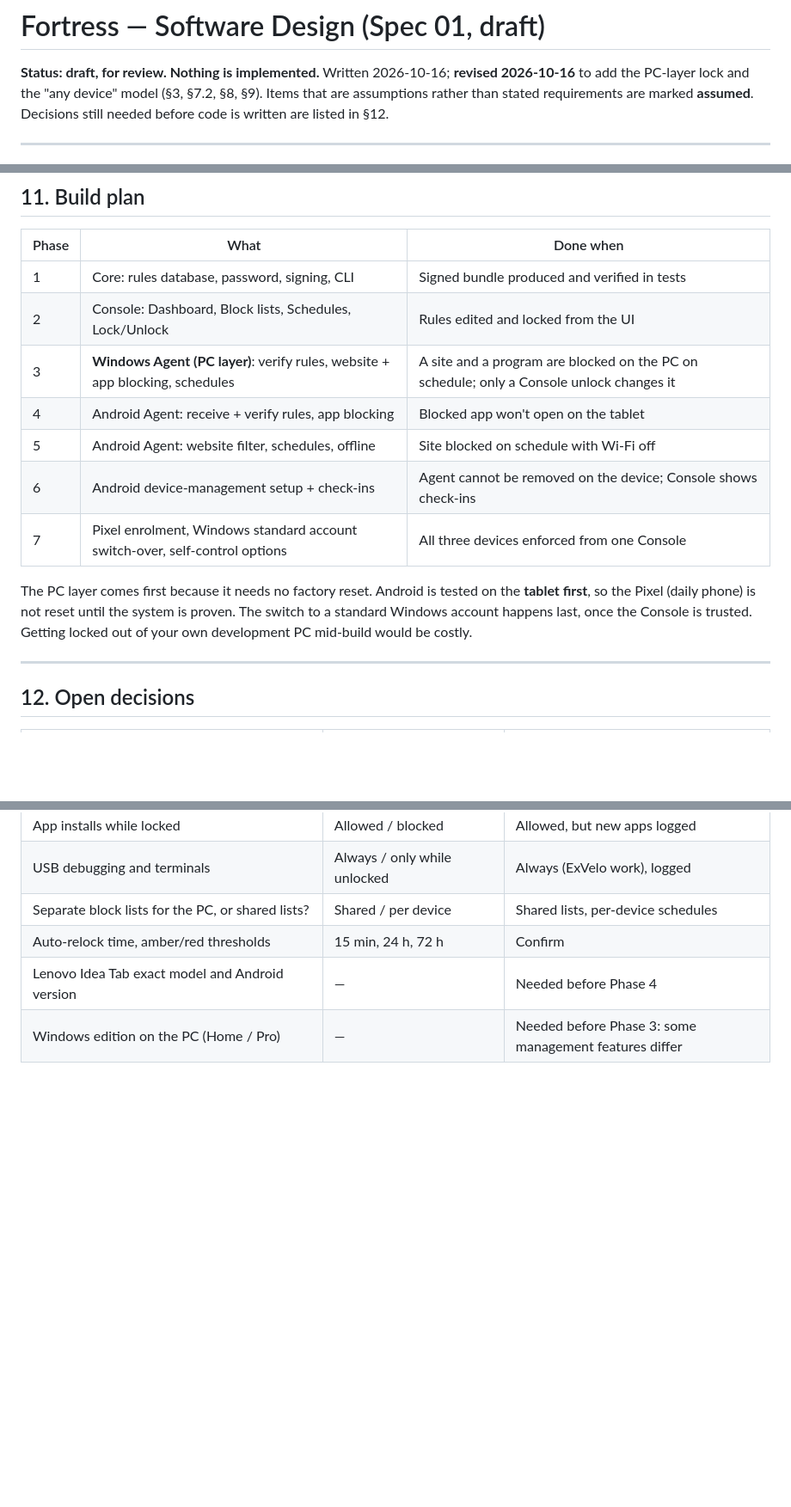
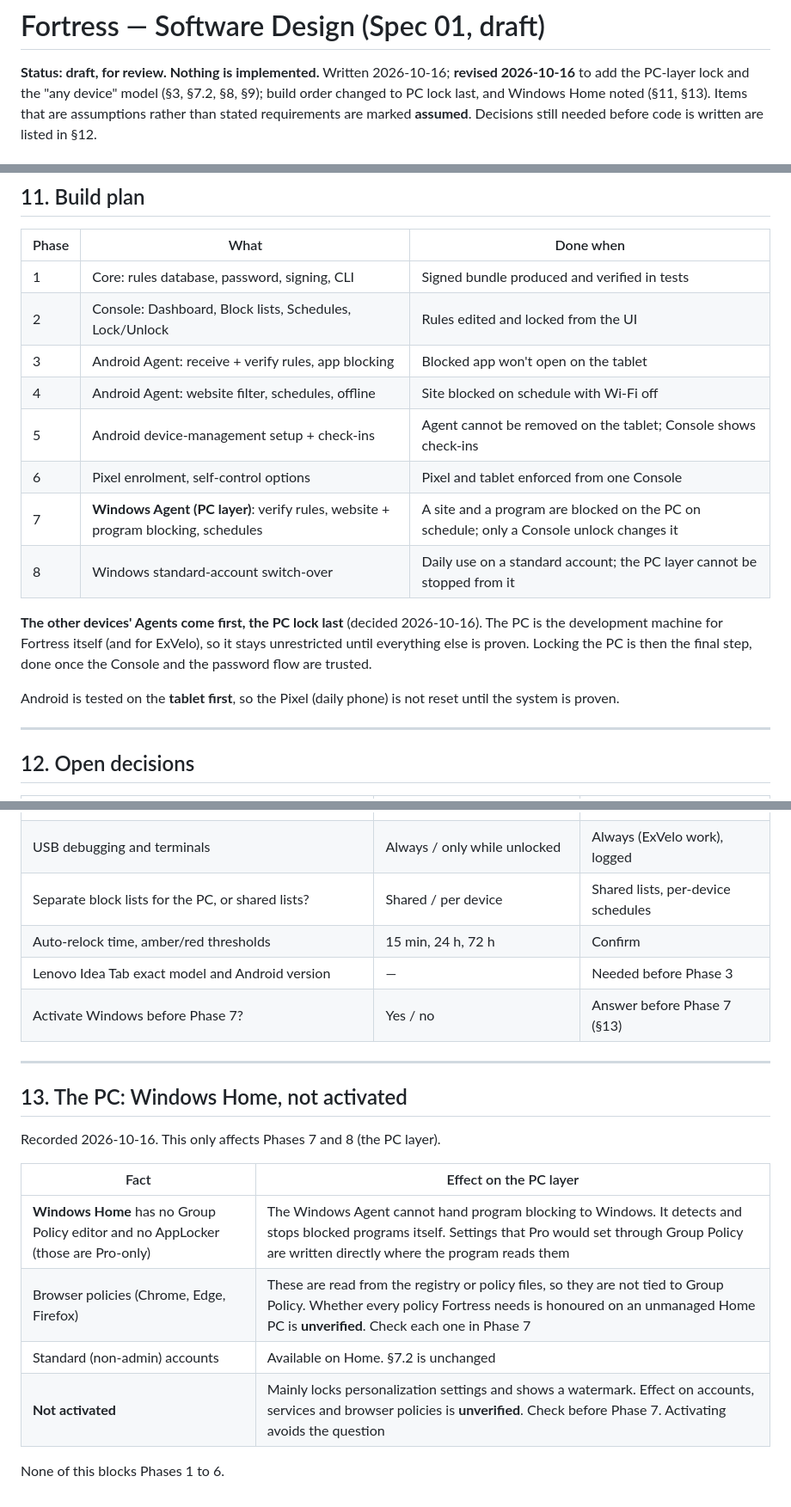
Before and after one commit to isaiahbrunache4-alt/admin-control, a Markdown page: docs/fortress_design.md, 3 parts joined by grey strips. Shown at 86% size. Rendered like a GitHub page; blank space fills up the shorter version.

Commit message:
Fortress design: build device Agents first, PC lock last; note Windows Home
Co-Authored-By: Claude Opus 5.5 <noreply@anthropic.com>
Claude-Session: https://claude.ai/code/session_01Drp1uh621Prv5kXmnUFZWw

```diff
--- a/docs/fortress_design.md
+++ b/docs/fortress_design.md
@@ -2,7 +2,7 @@
 
 **Status: draft, for review. Nothing is implemented.** Written 2026-10-16;
 **revised 2026-10-16** to add the PC-layer lock and the "any device" model (§3, §7.2,
-§8, §9).
+§8, §9); build order changed to PC lock last, and Windows Home noted (§11, §13).
 Items that are assumptions rather than stated requirements are marked **assumed**.
 Decisions still needed before code is written are listed in §12.
 
@@ -320,16 +320,20 @@ unlocked is an option (§12).
 |---|---|---|
 | 1 | Core: rules database, password, signing, CLI | Signed bundle produced and verified in tests |
 | 2 | Console: Dashboard, Block lists, Schedules, Lock/Unlock | Rules edited and locked from the UI |
-| 3 | **Windows Agent (PC layer)**: verify rules, website + app blocking, schedules | A site and a program are blocked on the PC on schedule; only a Console unlock changes it |
-| 4 | Android Agent: receive + verify rules, app blocking | Blocked app won't open on the tablet |
-| 5 | Android Agent: website filter, schedules, offline | Site blocked on schedule with Wi-Fi off |
-| 6 | Android device-management setup + check-ins | Agent cannot be removed on the device; Console shows check-ins |
-| 7 | Pixel enrolment, Windows standard account switch-over, self-control options | All three devices enforced from one Console |
+| 3 | Android Agent: receive + verify rules, app blocking | Blocked app won't open on the tablet |
+| 4 | Android Agent: website filter, schedules, offline | Site blocked on schedule with Wi-Fi off |
+| 5 | Android device-management setup + check-ins | Agent cannot be removed on the tablet; Console shows check-ins |
+| 6 | Pixel enrolment, self-control options | Pixel and tablet enforced from one Console |
+| 7 | **Windows Agent (PC layer)**: verify rules, website + program blocking, schedules | A site and a program are blocked on the PC on schedule; only a Console unlock changes it |
+| 8 | Windows standard-account switch-over | Daily use on a standard account; the PC layer cannot be stopped from it |
 
-The PC layer comes first because it needs no factory reset. Android is tested on the
-**tablet first**, so the Pixel (daily phone) is not reset until the system is proven.
-The switch to a standard Windows account happens last, once the Console is trusted.
-Getting locked out of your own development PC mid-build would be costly.
+**The other devices' Agents come first, the PC lock last** (decided 2026-10-16). The
+PC is the development machine for Fortress itself (and for ExVelo), so it stays
+unrestricted until everything else is proven. Locking the PC is then the final step,
+done once the Console and the password flow are trusted.
+
+Android is tested on the **tablet first**, so the Pixel (daily phone) is not reset
+until the system is proven.
 
 ---
 
@@ -343,5 +347,20 @@ Getting locked out of your own development PC mid-build would be costly.
 | USB debugging and terminals | Always / only while unlocked | Always (ExVelo work), logged |
 | Separate block lists for the PC, or shared lists? | Shared / per device | Shared lists, per-device schedules |
 | Auto-relock time, amber/red thresholds | 15 min, 24 h, 72 h | Confirm |
-| Lenovo Idea Tab exact model and Android version | — | Needed before Phase 4 |
-| Windows edition on the PC (Home / Pro) | — | Needed before Phase 3: some management features differ |
+| Lenovo Idea Tab exact model and Android version | — | Needed before Phase 3 |
+| Activate Windows before Phase 7? | Yes / no | Answer before Phase 7 (§13) |
+
+---
+
+## 13. The PC: Windows Home, not activated
+
+Recorded 2026-10-16. This only affects Phases 7 and 8 (the PC layer).
+
+| Fact | Effect on the PC layer |
+|---|---|
+| **Windows Home** has no Group Policy editor and no AppLocker (those are Pro-only) | The Windows Agent cannot hand program blocking to Windows. It detects and stops blocked programs itself. Settings that Pro would set through Group Policy are written directly where the program reads them |
+| Browser policies (Chrome, Edge, Firefox) | These are read from the registry or policy files, so they are not tied to Group Policy. Whether every policy Fortress needs is honoured on an unmanaged Home PC is **unverified**. Check each one in Phase 7 |
+| Standard (non-admin) accounts | Available on Home. §7.2 is unchanged |
+| **Not activated** | Mainly locks personalization settings and shows a watermark. Effect on accounts, services and browser policies is **unverified**. Check before Phase 7. Activating avoids the question |
+
+None of this blocks Phases 1 to 6.
```
